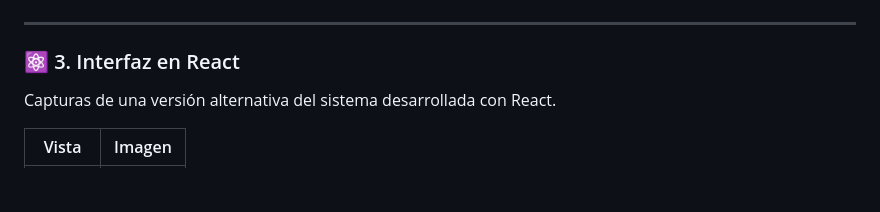
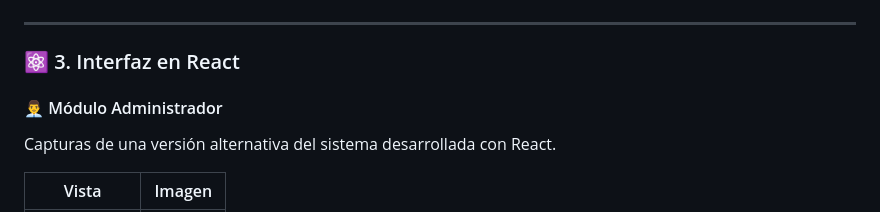
Before and after one commit to Daniel-Humberto/Propuesta-Servicio-Atencion-Usuarios-TIC-3.0, a Markdown page: README.md, the part around one of its changes. Rendered like a GitHub page; blank space fills up the shorter version.

```diff
--- a/README.md
+++ b/README.md
@@ -141,6 +141,8 @@ Capturas del panel del usuario final que reporta incidencias.
 
 ### ⚛️ 3. Interfaz en React
 
+#### 👨‍💼 Módulo Administrador
+
 Capturas de una versión alternativa del sistema desarrollada con React.
 
 | Vista | Imagen |
```
Also changed, not shown: other parts of README.md (+21 -21 lines).
